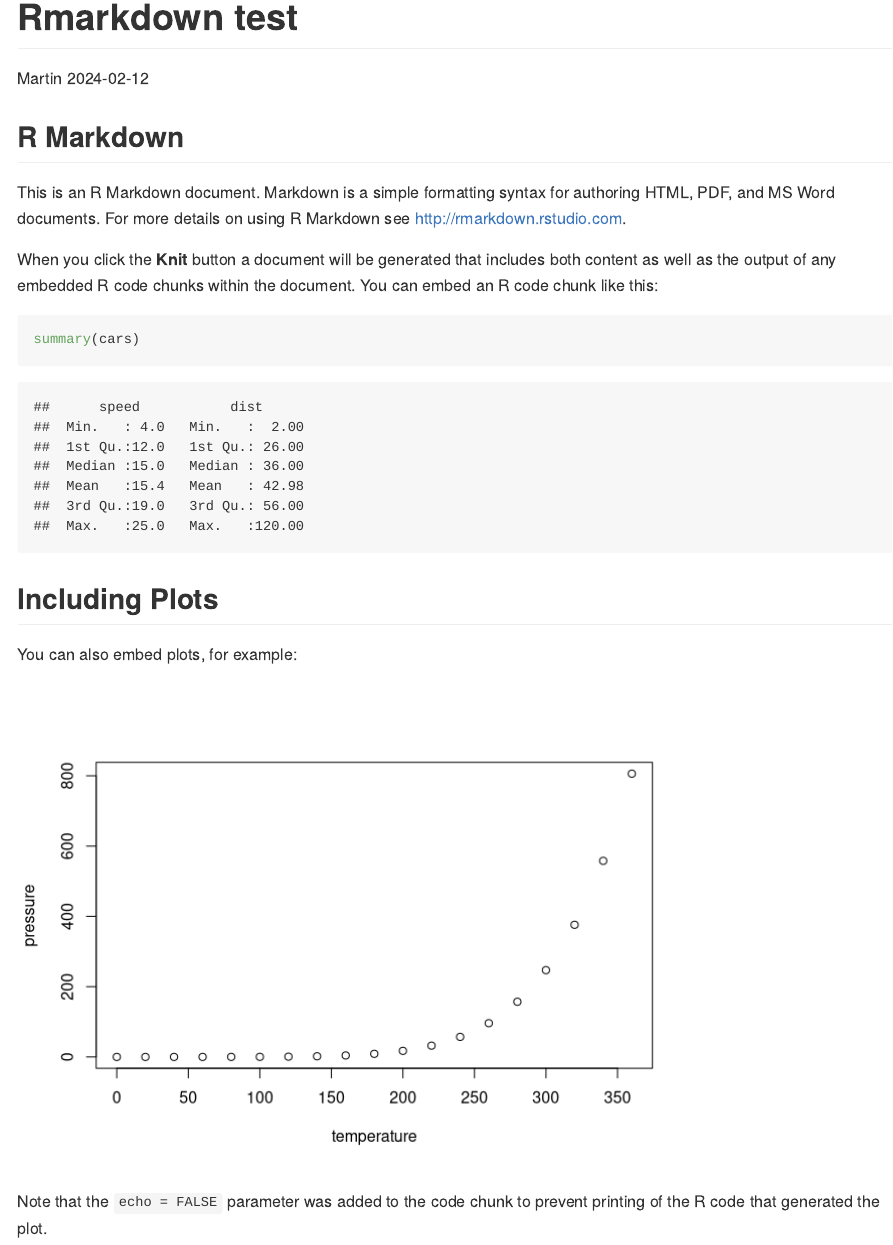
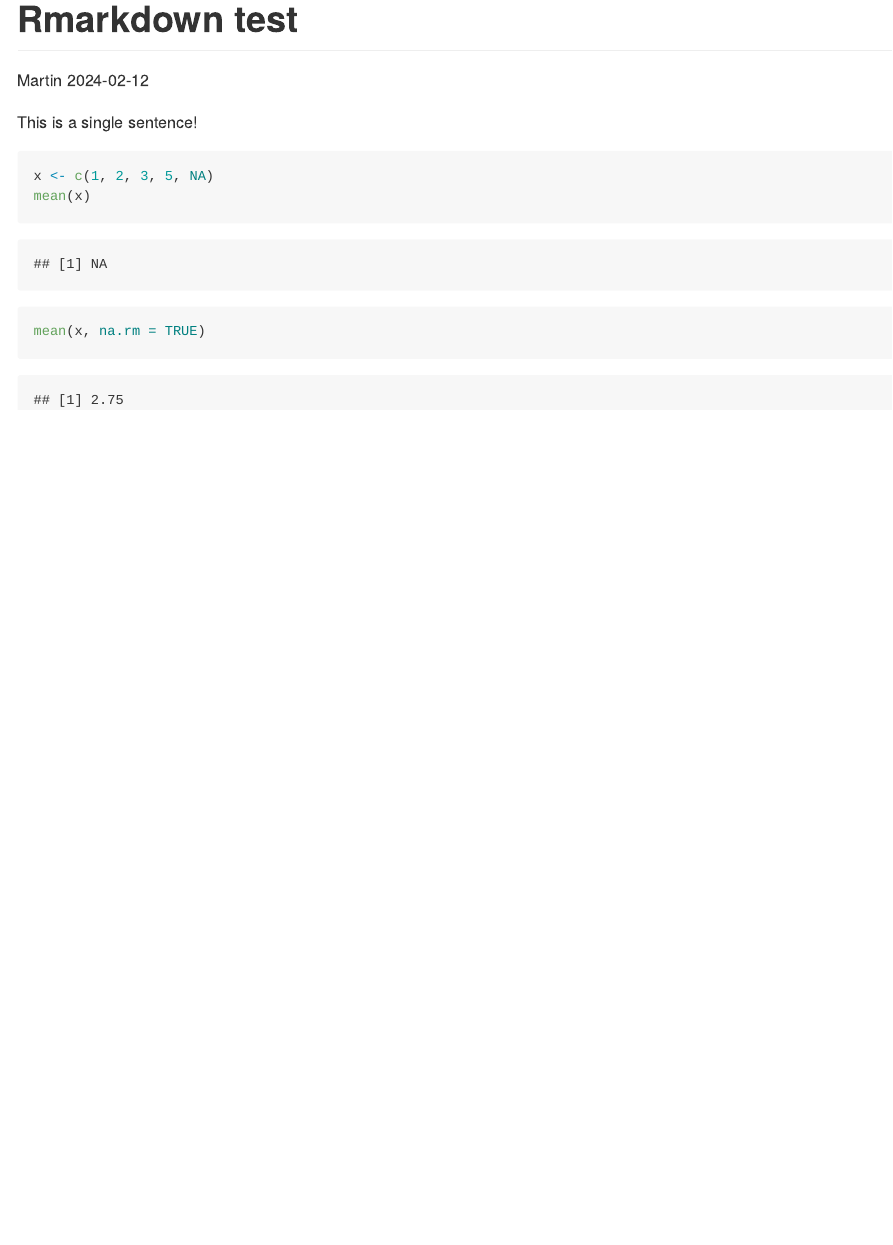
Before and after one commit to martin-lukic/Rmarkdown, an R Markdown document (Rmarkdown_test.Rmd): the page in a window 1100 px wide, from its top. Rendered offline with R 4.5, knitr and Pandoc, with nearby package versions.

Commit message:
Changes to .Rmd file

````diff
--- a/Rmarkdown_test.Rmd
+++ b/Rmarkdown_test.Rmd
@@ -5,26 +5,10 @@ date: "`r Sys.Date()`"
 output: github_document
 ---
 
-```{r setup, include=FALSE}
-knitr::opts_chunk$set(echo = TRUE)
+This is a single sentence!
+
+```{r, eval=TRUE}
+x <- c(1, 2, 3, 5, NA)
+mean(x)
+mean(x, na.rm = TRUE)
 ```
-
-## R Markdown
-
-This is an R Markdown document. Markdown is a simple formatting syntax for authoring HTML, PDF, and MS Word documents. For more details on using R Markdown see <http://rmarkdown.rstudio.com>.
-
-When you click the **Knit** button a document will be generated that includes both content as well as the output of any embedded R code chunks within the document. You can embed an R code chunk like this:
-
-```{r cars}
-summary(cars)
-```
-
-## Including Plots
-
-You can also embed plots, for example:
-
-```{r pressure, echo=FALSE}
-plot(pressure)
-```
-
-Note that the `echo = FALSE` parameter was added to the code chunk to prevent printing of the R code that generated the plot.
````
